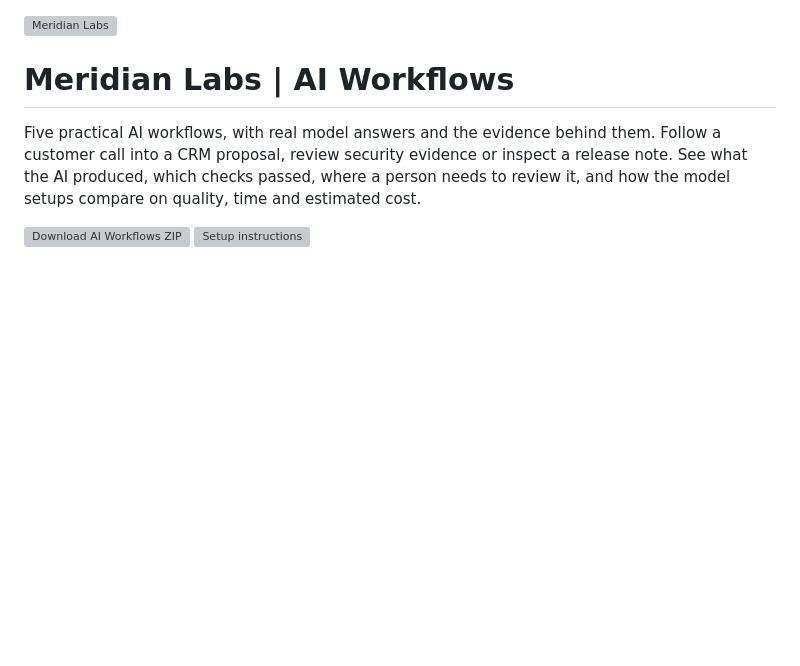
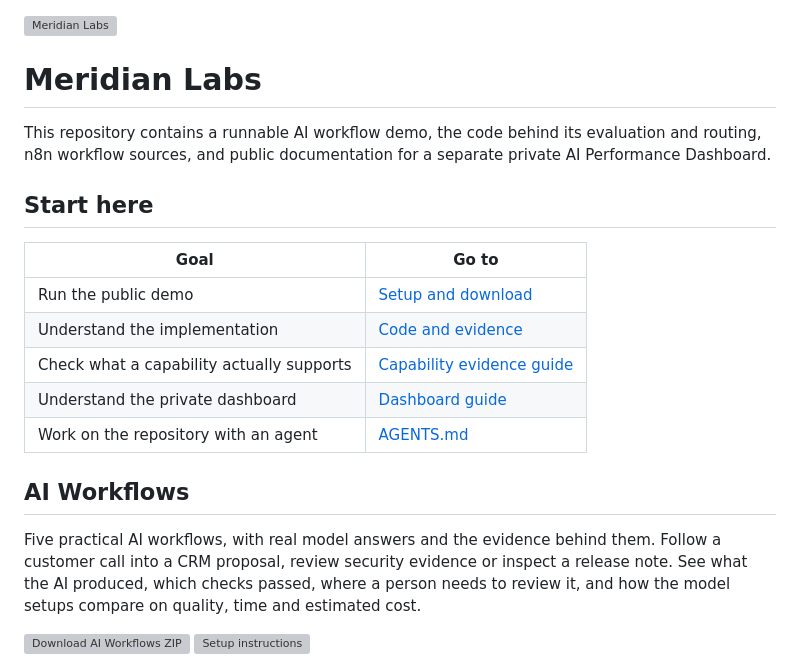
Before and after one commit to olilifts88/meridian-labs, a Markdown page: README.md, the part around the change. GitHub-like rendering; blank space fills up the shorter version; grey boxes are pictures that could not be loaded.

Commit message:
Add repository navigation to README

```diff
--- a/README.md
+++ b/README.md
@@ -1,6 +1,20 @@
 ![Meridian Labs](assets/meridian-labs-banner.svg)
 
-# Meridian Labs | AI Workflows
+# Meridian Labs
+
+This repository contains a runnable AI workflow demo, the code behind its evaluation and routing, n8n workflow sources, and public documentation for a separate private AI Performance Dashboard.
+
+## Start here
+
+| Goal | Go to |
+| --- | --- |
+| Run the public demo | [Setup and download](#start-the-demo) |
+| Understand the implementation | [Code and evidence](#inspect-the-code-and-evidence) |
+| Check what a capability actually supports | [Capability evidence guide](docs/capability-check.md) |
+| Understand the private dashboard | [Dashboard guide](docs/ai-performance-dashboard.md) |
+| Work on the repository with an agent | [AGENTS.md](AGENTS.md) |
+
+## AI Workflows
 
 Five practical AI workflows, with real model answers and the evidence behind them. Follow a customer call into a CRM proposal, review security evidence or inspect a release note. See what the AI produced, which checks passed, where a person needs to review it, and how the model setups compare on quality, time and estimated cost.
 
```
